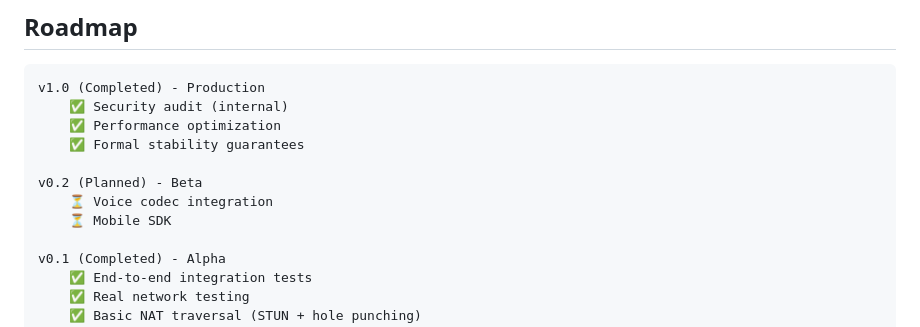
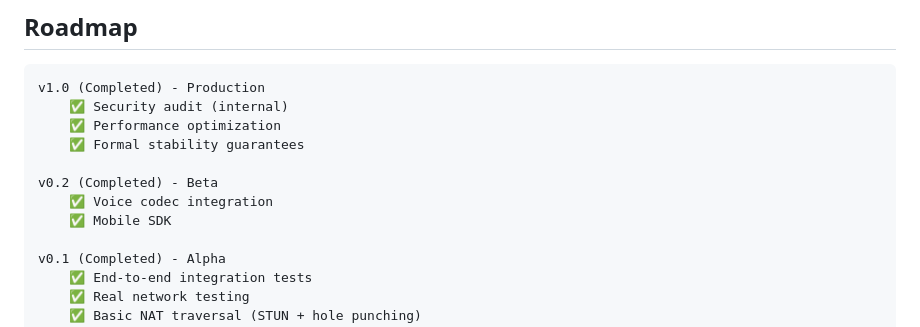
Before and after one commit to rafaelsistems/ELARA-Protocol, a Markdown page: README.md, the part around the change. GitHub-like rendering.

Commit message:
docs(roadmap): mark v0.2 beta as completed

```diff
--- a/README.md
+++ b/README.md
@@ -196,9 +196,9 @@ v1.0 (Completed) - Production
     ✅ Performance optimization
     ✅ Formal stability guarantees
 
-v0.2 (Planned) - Beta
-    ⏳ Voice codec integration
-    ⏳ Mobile SDK
+v0.2 (Completed) - Beta
+    ✅ Voice codec integration
+    ✅ Mobile SDK
 
 v0.1 (Completed) - Alpha
     ✅ End-to-end integration tests
```
